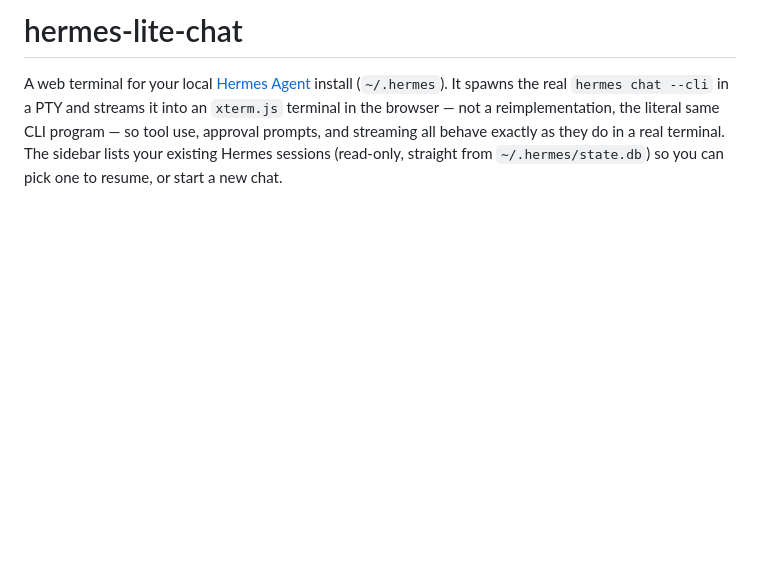
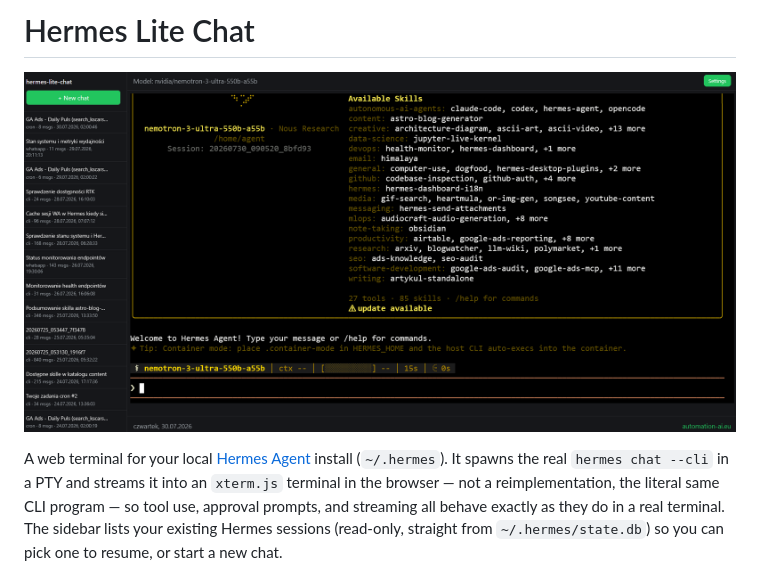
Before and after one commit to zbigniew73/hermes-lite-chat, a Markdown page: README.md, the part around one of its changes. Drawn GitHub-style; pictures changed too: hermes-lite-chat.png (added); blank space fills up the shorter version.

Commit message:
Add screenshot and fix README title casing
Title was lowercase like the repo/package name; capitalize it as the
product name "Hermes Lite Chat" in both language sections.

```diff
--- a/README.md
+++ b/README.md
@@ -1,4 +1,6 @@
-# hermes-lite-chat
+# Hermes Lite Chat
+
+![Hermes Lite Chat screenshot](hermes-lite-chat.png)
 
 A web terminal for your local [Hermes Agent](https://hermes-agent.nousresearch.com/) install (`~/.hermes`). It spawns the real `hermes chat --cli` in a PTY and streams it into an `xterm.js` terminal in the browser — not a reimplementation, the literal same CLI program — so tool use, approval prompts, and streaming all behave exactly as they do in a real terminal. The sidebar lists your existing Hermes sessions (read-only, straight from `~/.hermes/state.db`) so you can pick one to resume, or start a new chat.
 
```
Also changed, not shown: other parts of README.md (+1 -1 lines).
